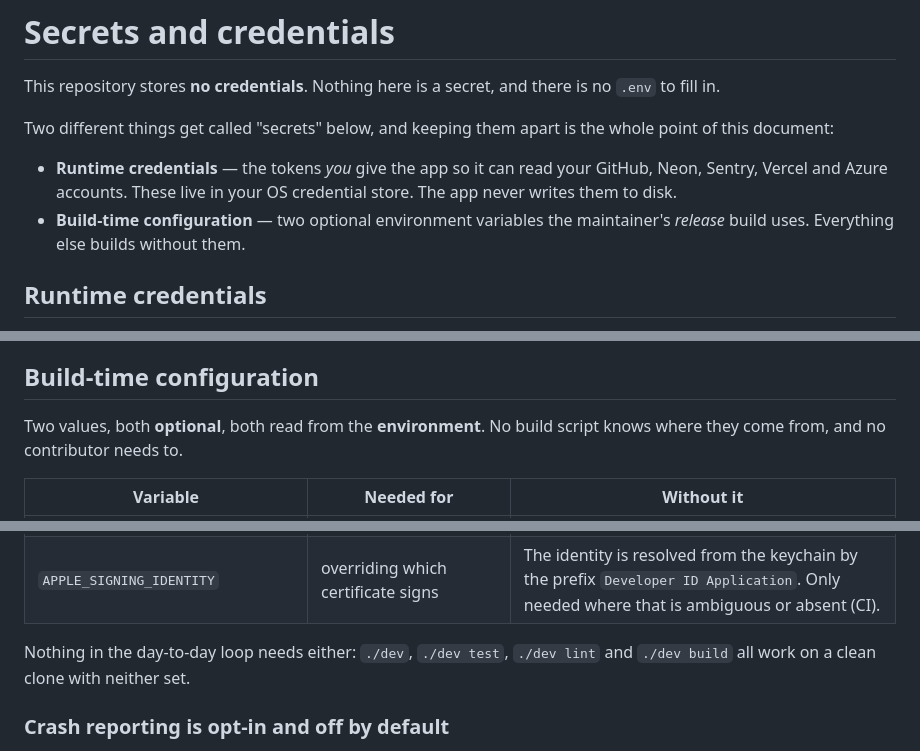
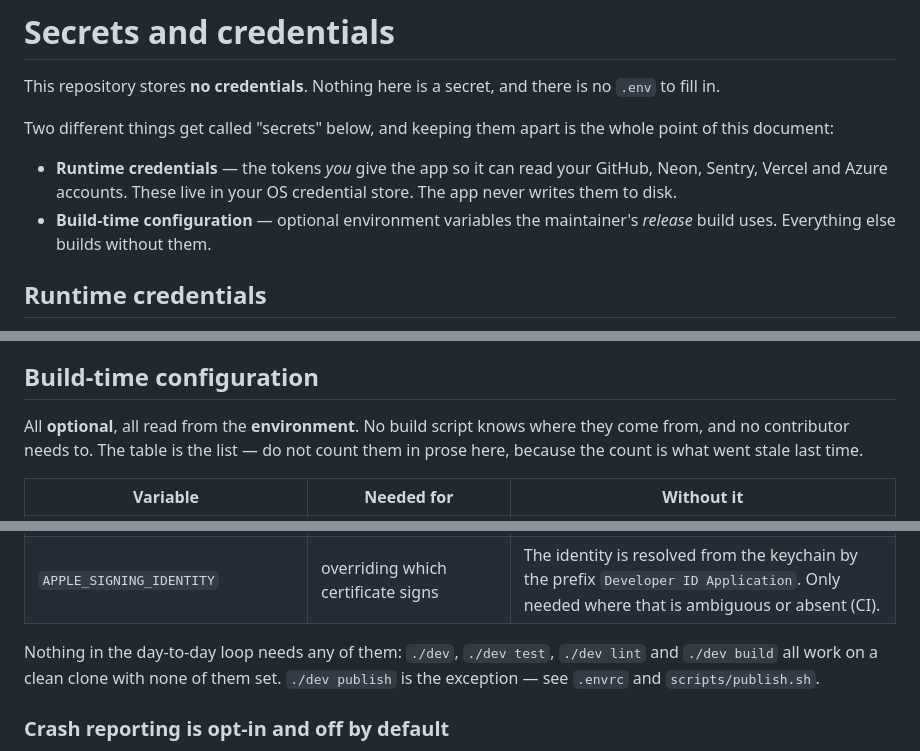
Before and after one commit to Sassy-Dog/solador, a Markdown page: docs/SECRETS.md, 3 parts joined by grey strips. Drawn GitHub-style.

Commit message:
docs: stop counting the build-time variables in prose
`docs/SECRETS.md` said "two optional environment variables" and "Two values"
directly above a table listing four rows and six names, then closed with
"needs either … with neither set". The previous commit made that load-bearing:
`.envrc` now sends a reader here specifically for the `APPLE_ASC_*` trio, and
the first thing this file told them was that there are only two values.

The count is the same class of rot as the claim #389 is about — a number in
prose that nothing re-derives when the table beside it grows. So the prose
stops counting and defers to the table, and says why.

Co-Authored-By: Claude Opus 5 (1M context) <noreply@anthropic.com>
Claude-Session: https://claude.ai/code/session_01HvA5Z2SqjGH6eiE5oLLTUt

```diff
--- a/docs/SECRETS.md
+++ b/docs/SECRETS.md
@@ -9,7 +9,7 @@ whole point of this document:
 - **Runtime credentials** — the tokens *you* give the app so it can read your
   GitHub, Neon, Sentry, Vercel and Azure accounts. These live in your OS
   credential store. The app never writes them to disk.
-- **Build-time configuration** — two optional environment variables the
+- **Build-time configuration** — optional environment variables the
   maintainer's *release* build uses. Everything else builds without them.
 
 ## Runtime credentials
@@ -37,8 +37,9 @@ container-scoped, read-only SAS per poll by shelling out to the Azure CLI
 
 ## Build-time configuration
 
-Two values, both **optional**, both read from the **environment**. No build
-script knows where they come from, and no contributor needs to.
+All **optional**, all read from the **environment**. No build script knows where
+they come from, and no contributor needs to. The table is the list — do not
+count them in prose here, because the count is what went stale last time.
 
 | Variable | Needed for | Without it |
 |---|---|---|
@@ -47,8 +48,9 @@ script knows where they come from, and no contributor needs to.
 | `APPLE_ASC_KEY_ID`, `APPLE_ASC_ISSUER_ID`, `APPLE_ASC_KEY_BASE64` | notarizing a release (`./dev build --notarize`, `./dev publish`) | The build **fails before submitting** and names which of the three is unset. Everything short of notarization — including `--sign` — works without them. |
 | `APPLE_SIGNING_IDENTITY` | overriding which certificate signs | The identity is resolved from the keychain by the prefix `Developer ID Application`. Only needed where that is ambiguous or absent (CI). |
 
-Nothing in the day-to-day loop needs either: `./dev`, `./dev test`, `./dev lint`
-and `./dev build` all work on a clean clone with neither set.
+Nothing in the day-to-day loop needs any of them: `./dev`, `./dev test`,
+`./dev lint` and `./dev build` all work on a clean clone with none of them set.
+`./dev publish` is the exception — see `.envrc` and `scripts/publish.sh`.
 
 ### Crash reporting is opt-in and off by default
 
```
